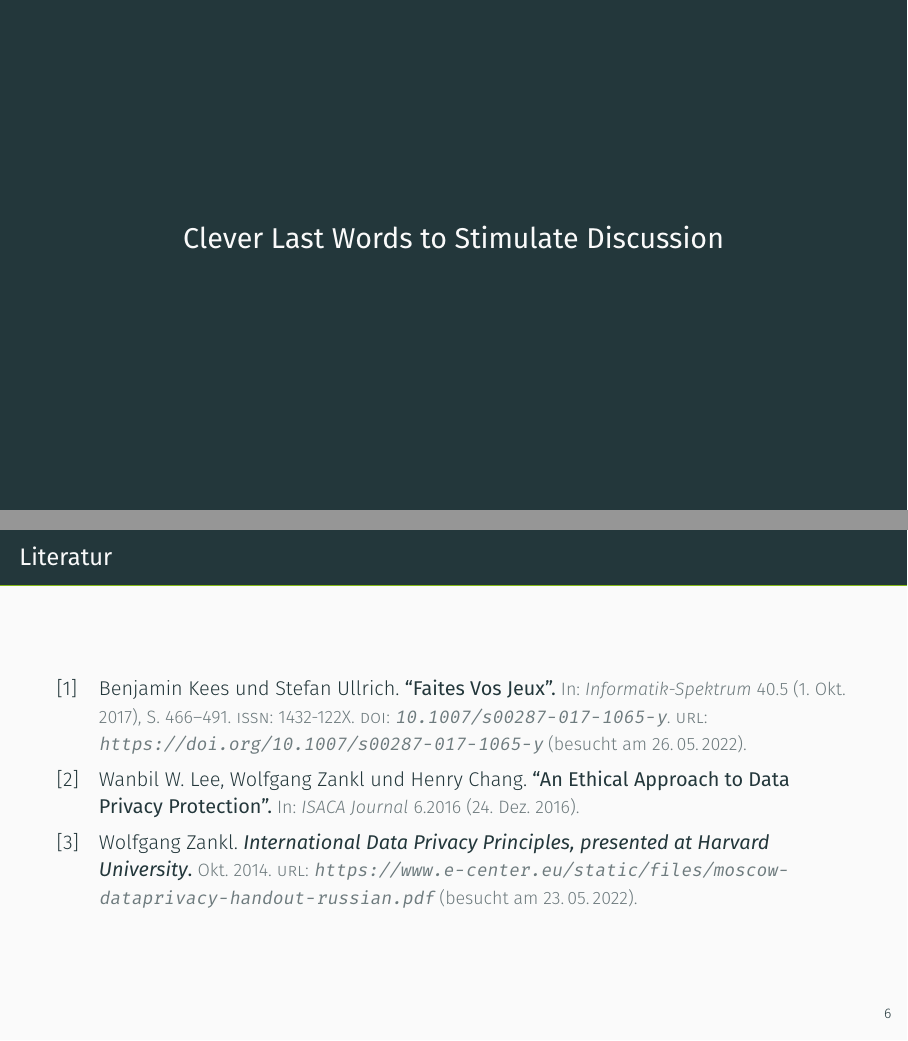
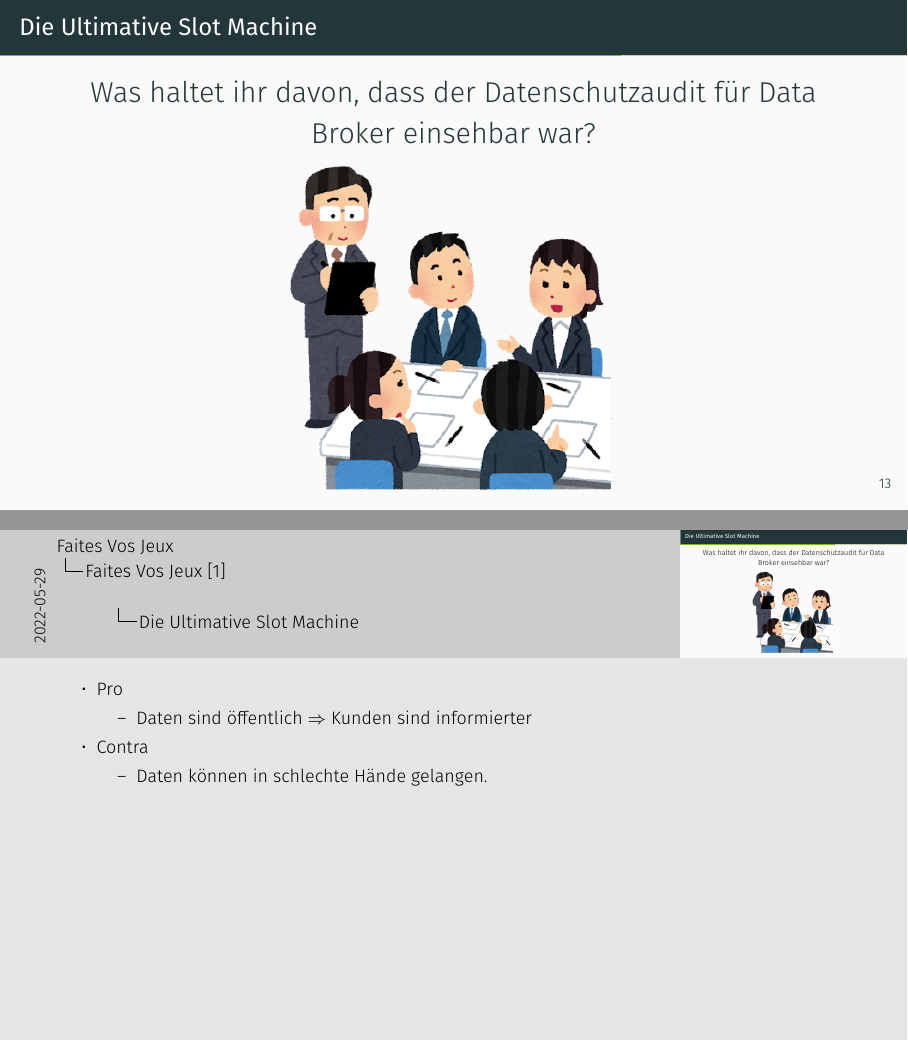
Before and after one commit to Skadic/Faites-Vos-Jeux, LaTeX slides (presentation.tex, which reads chapters/05_slotmachine.tex, chapters/07_loesung.tex, preamble.tex): pages 23 and 24 of 24 before the commit and pages 59 and 60 of 91 after it, joined at a grey line. Compiled offline with XeLaTeX; a missing font is replaced by an installed copy or a similar font.

Commit message:
Case almost done

```diff
--- a/chapters/05_slotmachine.tex
+++ b/chapters/05_slotmachine.tex
@@ -69,27 +69,52 @@
 	\begin{tikzpicture}
 		\node (inspector) {\includegraphics[width=0.25\textwidth]{images/inspector.png}};
 		\node<2->[above right=1.5cm and 1cm of inspector.center] (speech) {\includesvg[width=0.25\textwidth]{images/Speech_bubble}};
-		\node<2->[above right=-0.6cm and 0cm of speech.center, label={[align=center]Schon bisschen\\komisch...}] (komisch) {};
-
+		\node<2>[above right=-0.6cm and 0cm of speech.center, label={[align=center]Schon bisschen\\komisch...}] (komisch) {};
+		\node<3>[above right=-0.6cm and 0cm of speech.center, label={[align=center]Aber passt}] (komisch) {};
 	\end{tikzpicture}
 \end{frame}
+
+% Frage: Verantwortung von Kathleen
 
 \begin{frame}{Die Ultimative Slot Machine}
 	\centering
 
-	\note[item] {Pro \begin{itemize}
+	\note[item] {Pro
+		\begin{itemize}
 			\item Sollte das komisch finden, dass Daten so lange gespeichert werden.
 			\item Ist die Einzige die einen Überblick über Datenerfassung hat
 		\end{itemize}}
-	\note[item]{Contra \begin{itemize}
-			\item Hatte nicht genug Ressourcen \begin{itemize}
+	\note[item]{Contra
+		\begin{itemize}
+			\item Hatte nicht genug Ressourcen
+			      \begin{itemize}
 				      \item Vielleicht zu sehr mit anderen Dingen beschäftigt.
 				      \item Walter hätte eingreifen können. Sollte sich ein Bild davon machen.
 			      \end{itemize}
-		\end{itemize}}
+		\end{itemize}
+	}
 
 	\Large
 	Welche Verantwortung hatte Kathleen, die Datenerfassung zu hinterfragen, nachdem die Daten so lange nicht benutzt wurden?
 
 	\includegraphics[width=0.425\textwidth]{images/discussion.png}
 \end{frame}
+
+% Frage: Datenschutzaudit einsehbar
+
+\begin{frame}{Die Ultimative Slot Machine}
+	\centering
+
+	\note[item] {Pro \begin{itemize}
+			\item Daten sind öffentlich $\Rightarrow$ Kunden sind informierter
+		\end{itemize}}
+	\note[item]{Contra \begin{itemize}
+			\item Daten können in schlechte Hände gelangen.
+		\end{itemize}
+	}
+
+	\Large
+	Was haltet ihr davon, dass der Datenschutzaudit für Data Broker einsehbar war?
+
+	\includegraphics[width=0.425\textwidth]{images/discussion.png}
+\end{frame}
--- /dev/null
+++ b/chapters/07_loesung.tex
@@ -0,0 +1,38 @@
+\begin{frame}{Suche nach einer Lösung}
+	\centering
+
+	\note[item] {Sollte Hank sich hier an die Auflagen halten?}
+	\note[item] {Möglichkeiten: \begin{itemize}
+			\item Walter etc. Bescheid sagen
+			\item Datenbank trotzdem bearbeiten und anonymisieren
+		\end{itemize}}
+
+	\Large
+	Was würdet ihr Hank raten?
+
+	\includegraphics[width=0.425\textwidth]{images/discussion.png}
+\end{frame}
+
+\begin{frame}{Suche nach einer Lösung}
+	\centering
+
+	\note[item]<1->{Entscheidung: Bearbeitung der Datenbank}
+	\note[item]<1->{Daten so aussehen lassen, als wären sie immer so erhoben worden.}
+	\note[item]<1->{Pseudonymisiert Kunden-IDs}
+
+	\note[item]<2->{Speichert Zuordnungstabelle auf privatem USB Stick}
+
+	\begin{tikzpicture}
+
+		\node (hank) {\includegraphics[width=0.15\textwidth]{images/hank_pc}};
+		\node[below=0cm of hank] (hank-name) {Hank};
+		\node<2>[above right=-8mm and -2mm of hank] (speech) {\includesvg[width=0.3\textwidth]{images/thought_bubble}};
+		\node<2>[above right=-5mm and -1mm of speech.center, label={[align=center]Ich anonymisiere\\die Datenbank.}] (eingreifen) {};
+
+    \node<3->[right = 4cm of hank] (usb) {\includegraphics[width=0.15\textwidth]{images/usb_memory_stick}};
+
+    \draw<3->[-stealth] (hank) -- node[above] {Zuordnungstabelle} (usb);
+
+	\end{tikzpicture}
+
+\end{frame}
--- a/preamble.tex
+++ b/preamble.tex
@@ -4,7 +4,7 @@
 \usepackage[T1]{fontenc}
 \usepackage[ngerman]{babel}
 
-
+\usepackage{csquotes}
 \usepackage{svg}
 \usepackage{appendixnumberbeamer}
 \usepackage{graphicx}
--- a/presentation.tex
+++ b/presentation.tex
@@ -14,7 +14,7 @@
 \institute{TU Dortmund - Fakultät Informatik}
 \titlegraphic{\hfill\includegraphics[height=8mm]{tu-do-logo.pdf}}
 
-\includeonly{chapters/05_slotmachine}
+%\includeonly{chapters/06_hank}
 
 
 \begin{document}
@@ -37,12 +37,8 @@
 \include{chapters/03_angebot}
 \include{chapters/04_uebernahme}
 \include{chapters/05_slotmachine}
-
-\begin{frame}[t,standout]
-\Large
-Clever Last Words to Stimulate Discussion
-
-\end{frame}
+\include{chapters/06_hank}
+\include{chapters/07_loesung}
 
 \nocite{kees_faites_2017}
 \nocite{lee_ethical_2016}
```
Also changed, not shown: chapters/06_hank.tex (added, +85 -0 lines), images/hank.png, images/hank_hmm.png (added), images/hank_pc.png (added), images/hank_pc_cry.png (added), images/hank_pensive.png (added), images/hank_surprise.png (added), images/hank_worried.png (added), images/more_money.png (added), images/usb_memory_stick.png (added), presentation.tex (4 more changed lines).
